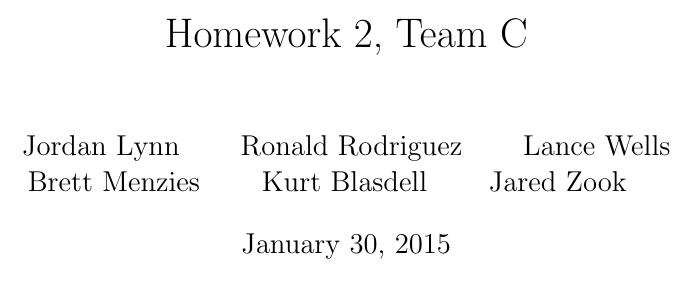
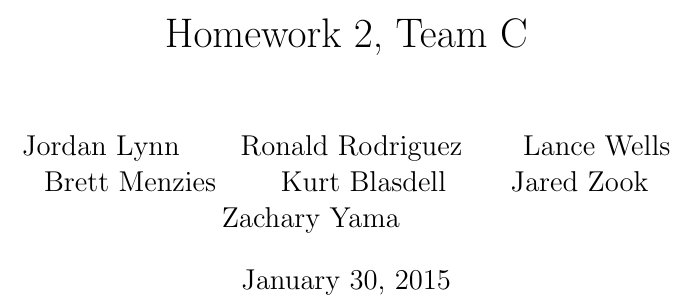
Before and after one commit to Team-3-HW-2/LaTeX-Documentation, a LaTeX document (Consistent_Draft.tex): part of page 1 of 17, cut so that both start at the same text. Compiled offline with pdfLaTeX.

Commit message:
Update Consistent_Draft.tex

```diff
--- a/Consistent_Draft.tex
+++ b/Consistent_Draft.tex
@@ -9,6 +9,7 @@
 \and Brett Menzies
 \and Kurt Blasdell
 \and Jared Zook
+\and Zachary Yama
 \and
 }
 
```
